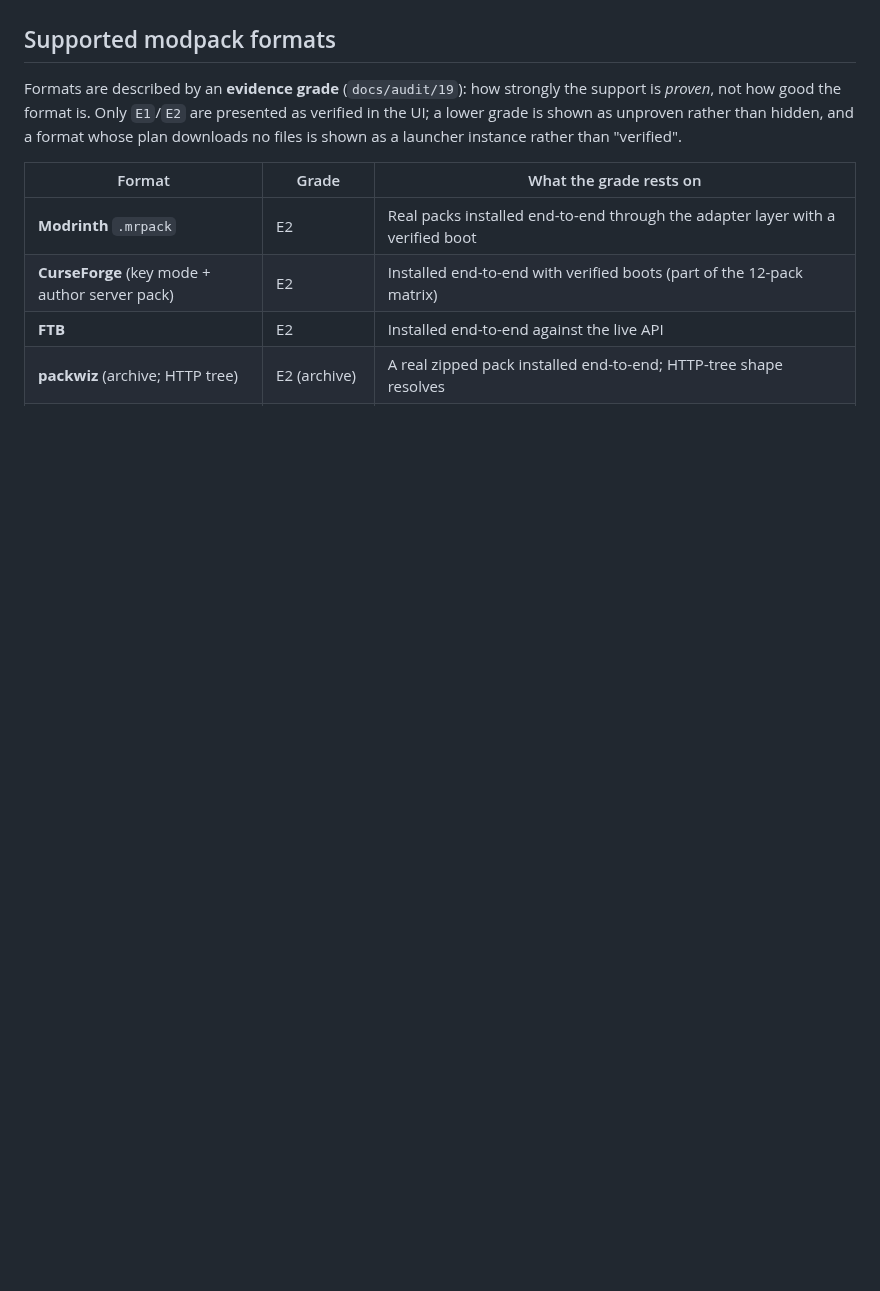
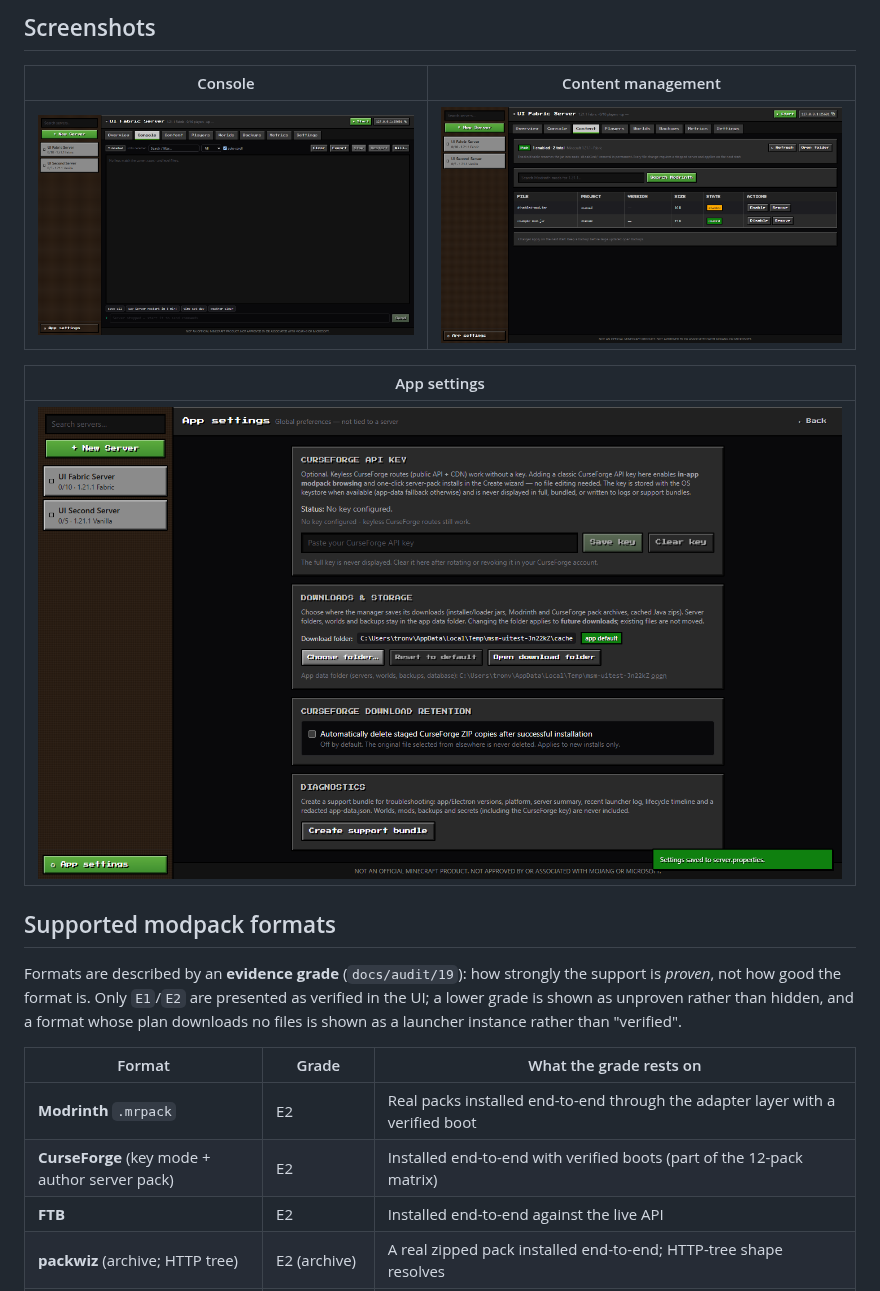
Before and after one commit to tuanvu17112003/block-server-manager, a Markdown page: README.md, the part around one of its changes. Rendered like a GitHub page; pictures changed too: docs/screenshots/app-settings.png (added), docs/screenshots/console.png (added), docs/screenshots/content.png (added); blank space fills up the shorter version.

```diff
--- a/README.md
+++ b/README.md
@@ -9,3 +26,12 @@ metrics and content management.
+## Screenshots
+
+| Console | Content management |
+|---|---|
+| ![Console tab with live server output](docs/screenshots/console.png) | ![Content tab managing installed mods](docs/screenshots/content.png) |
+
+| App settings |
+|---|
+| ![App settings: CurseForge API key, download folder, diagnostics](docs/screenshots/app-settings.png) |
 
 ## Supported modpack formats
 
```
Also changed, not shown: other parts of README.md (+48 -5 lines), docs/screenshots/overview.png (added).
